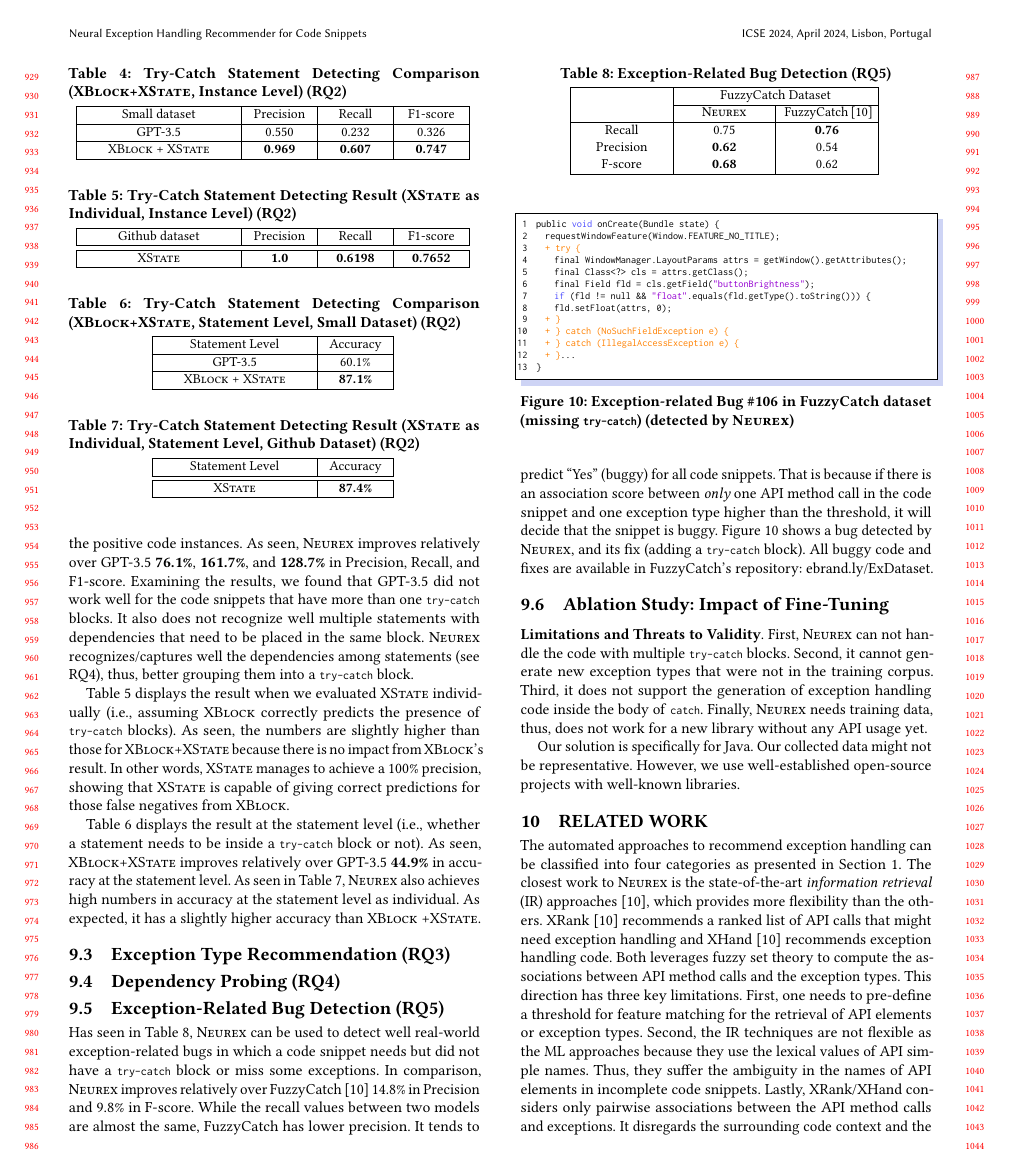
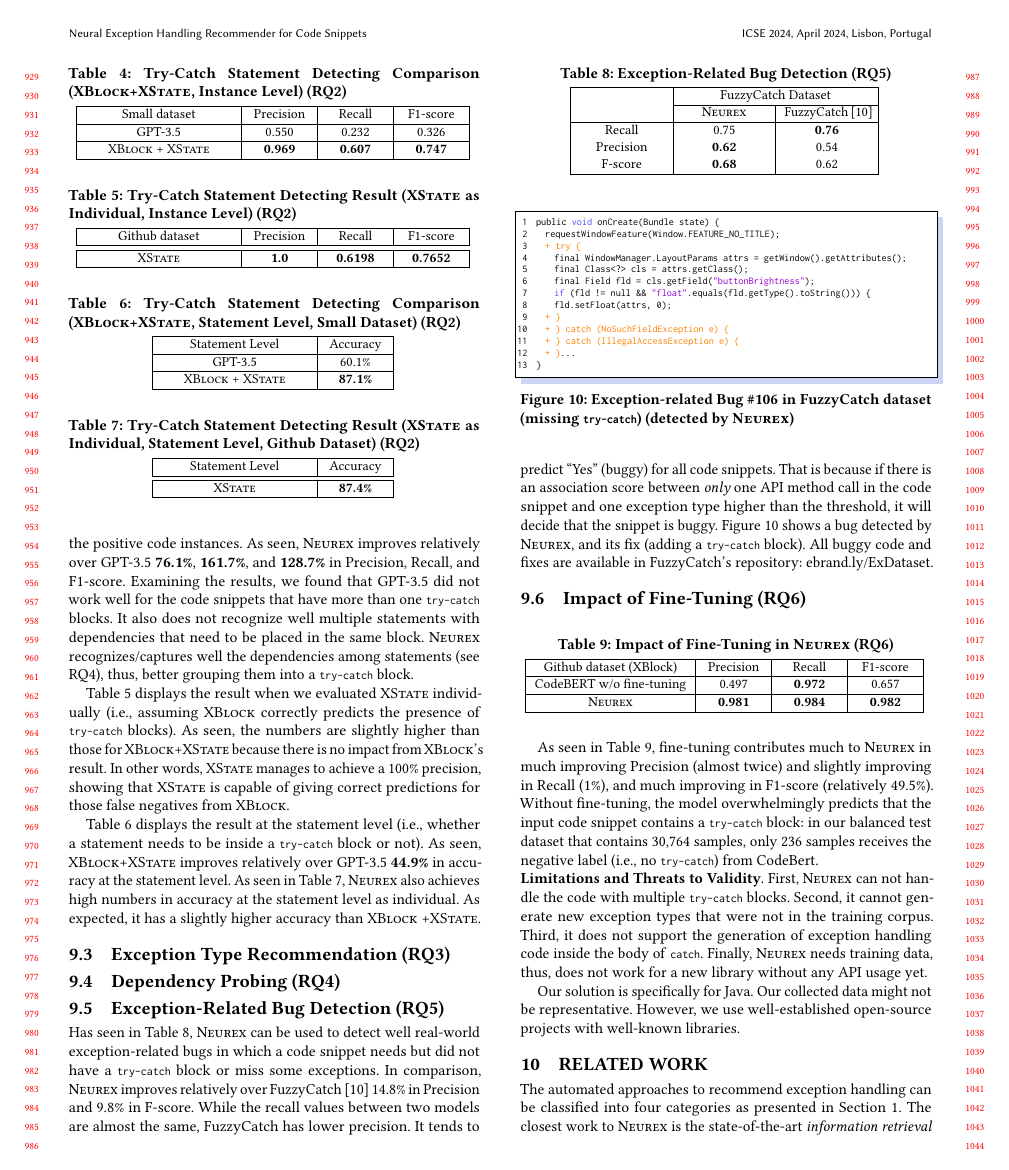
Before and after one commit to tien-n-nguyen/exception, a LaTeX paper (icse24.tex, which reads rq6-results.tex): page 9 of 10. Compiled offline with pdfLaTeX.

Commit message:
adding CodeBERT without fine-tuning

```diff
--- a/rq6-results.tex
+++ b/rq6-results.tex
@@ -1,2 +1,35 @@
-\subsection{Ablation Study: Impact of Fine-Tuning}
+\subsection{Impact of Fine-Tuning (RQ6)}
 \label{sec:rq6}
+
+\begin{table}[h]%[htpb]
+  \caption{Impact of Fine-Tuning in {\tool} (RQ6)}
+  \vspace{-12pt}
+  \small
+	\begin{center}
+		\renewcommand{\arraystretch}{1}
+		\begin{tabular}{| p{3.15cm}<{\centering} | p{1.2cm}<{\centering} | p{1.2cm}<{\centering}| p{1.2cm}<{\centering}|}
+		  \hline
+			Github dataset (XBlock)  & Precision  &  Recall & F1-score \\
+			\hline
+			CodeBERT w/o fine-tuning & 0.497  & \textbf{0.972}   & 0.657\\
+%			\hline
+%			XRank & 0.810 & 0.530 & 0.630\\
+			\hline
+			\tool   &  \textbf{0.981} &  {\bf 0.984} & \textbf{0.982}\\
+			\hline
+		\end{tabular}
+		\label{tab:codebert}
+	\end{center}
+\end{table}
+
+As seen in Table~\ref{tab:codebert}, fine-tuning contributes much to
+{\tool} in much improving Precision (almost twice) and slightly
+improving in Recall (1\%), and much improving in F1-score (relatively
+49.5\%). Without fine-tuning, the model
+%In comparison, the CodeBERT baseline model has a much lower Precision,
+%around 50\%. However, it achieves a slightly higher Recall. After
+%examining the result, we find that the model
+overwhelmingly predicts that the input code snippet contains a
+\code{try-catch} block: in our balanced test dataset that contains
+30,764 samples, only 236 samples receives the negative label (i.e., no
+\code{try-catch}) from CodeBert.
```
Also changed, not shown: limitations.tex (+4 -2 lines), icse24.pdf, 3 other files.
